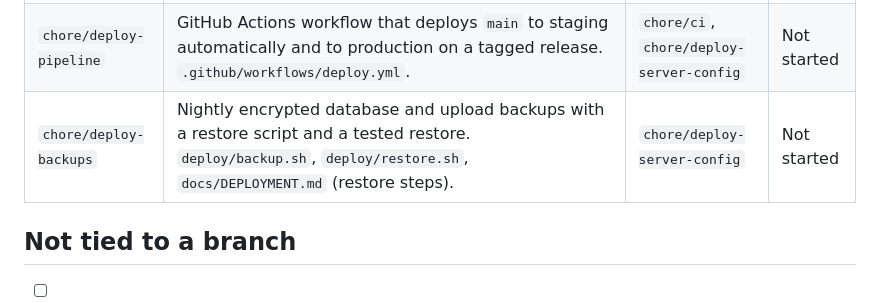
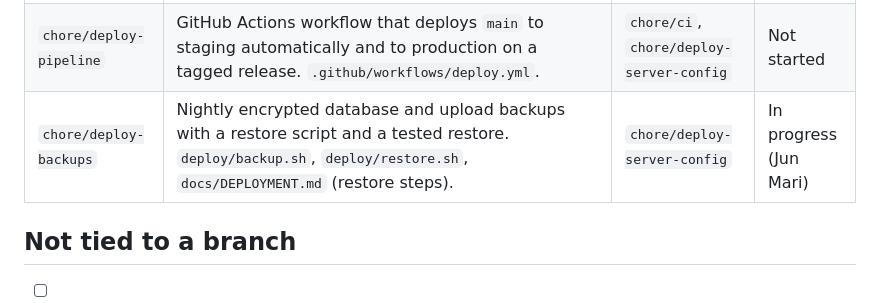
Before and after one commit to Uncertaintyxq/SIA-TUKLAS, a Markdown page: docs/TODO.md, the part around the change. GitHub-like rendering.

Commit message:
docs: claim chore/deploy-backups
Co-Authored-By: Claude Opus 5.5 <noreply@anthropic.com>

```diff
--- a/docs/TODO.md
+++ b/docs/TODO.md
@@ -93,7 +93,7 @@ Decided 2026-11-01. Rows 1–7 in the review's order, then the three extras. Pat
 | `chore/deploy-serve-spa` | Laravel serves the built React app: Vite builds into `public/build/` (not `public/app/`, which is Reverb's WebSocket path), a fallback route in `routes/web.php` returns its `index.html` with the CSP from `config/tuklas.php`. Also: the theme script moved out of `index.html` into `client/public/theme.js` (the CSP blocks inline scripts); `upgrade-insecure-requests` only on an HTTPS `APP_URL`. | `feat/client-realtime` | Done |
 | `chore/deploy-server-config` | Server config kept in the repo: `deploy/nginx.conf`, `deploy/supervisor.conf` (queue worker, Reverb), `deploy/php.ini`, `deploy/deploy.sh`, `.env.production.example`. Also: `deploy/setup-server.sh` (one-time install of Nginx, PHP 8.4, MySQL, Node 22, Composer, Certbot), `deploy/mysql.cnf` (small-server memory), `deploy/README.md`, `config/reverb.php` (`REVERB_ALLOWED_ORIGINS`). | `chore/deploy-serve-spa` | Done |
 | `chore/deploy-pipeline` | GitHub Actions workflow that deploys `main` to staging automatically and to production on a tagged release. `.github/workflows/deploy.yml`. | `chore/ci`, `chore/deploy-server-config` | Not started |
-| `chore/deploy-backups` | Nightly encrypted database and upload backups with a restore script and a tested restore. `deploy/backup.sh`, `deploy/restore.sh`, `docs/DEPLOYMENT.md` (restore steps). | `chore/deploy-server-config` | Not started |
+| `chore/deploy-backups` | Nightly encrypted database and upload backups with a restore script and a tested restore. `deploy/backup.sh`, `deploy/restore.sh`, `docs/DEPLOYMENT.md` (restore steps). | `chore/deploy-server-config` | In progress (Jun Mari) |
 
 ## Not tied to a branch
 
```
